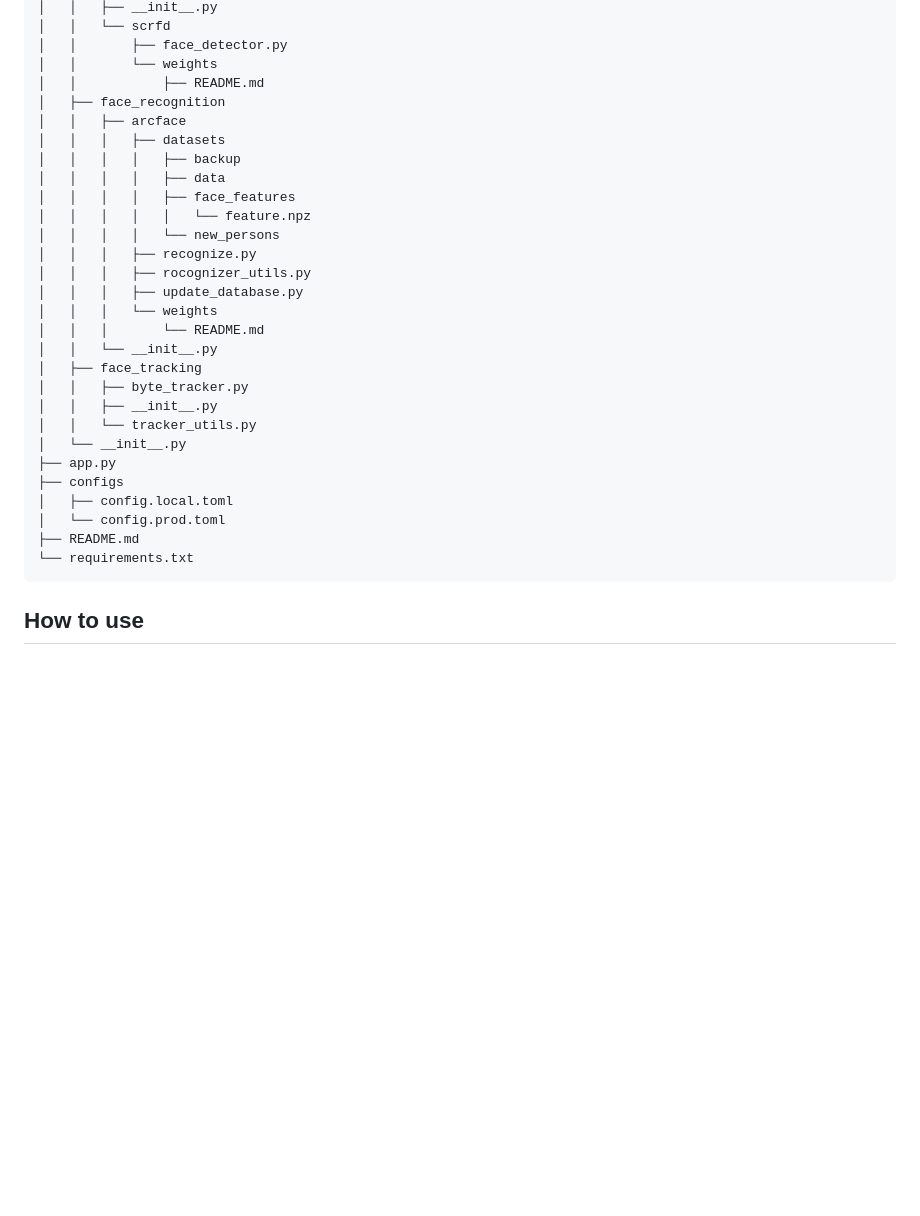
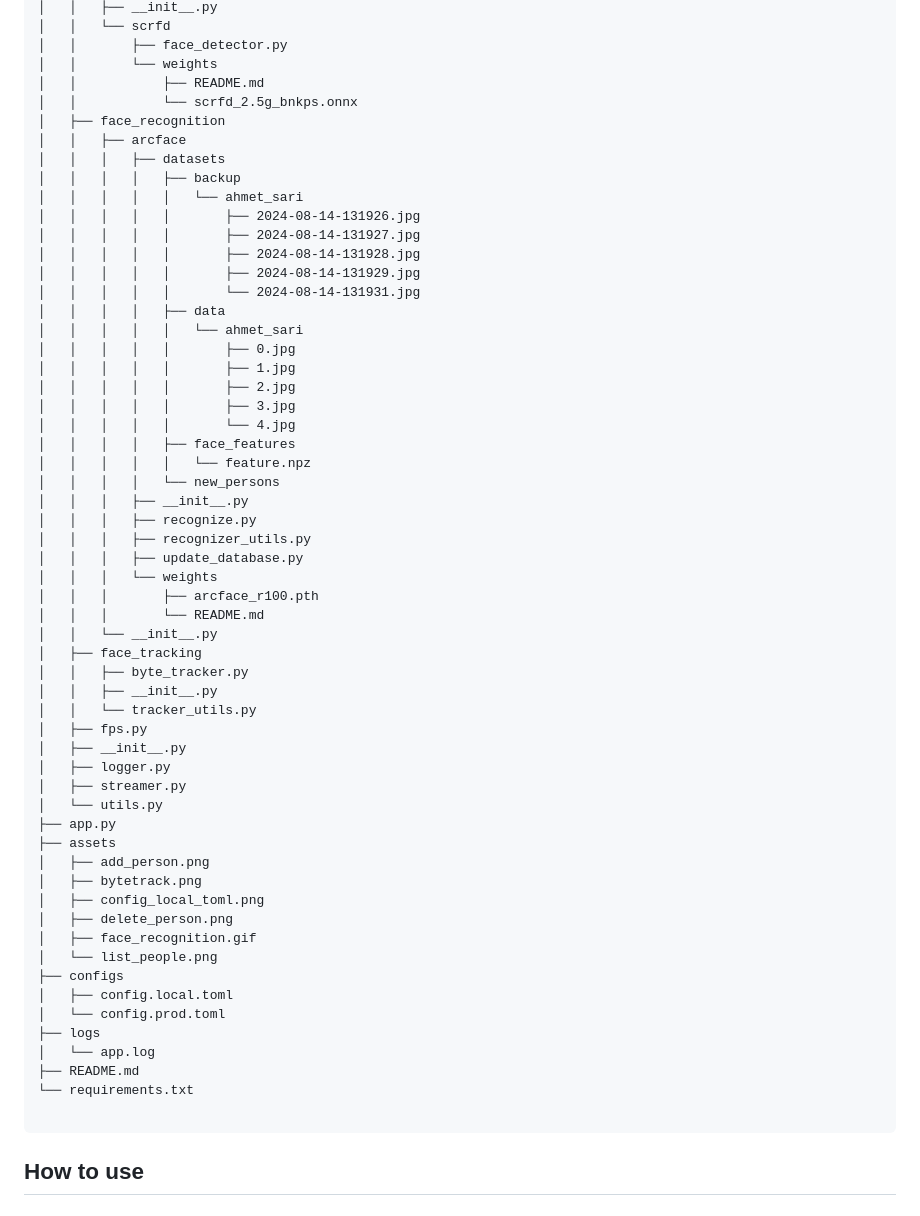
Before and after one commit to AhmetNeoSari/face_recognition, a Markdown page: README.md, the part around one of its changes. GitHub-like rendering; blank space fills up the shorter version.

````diff
--- a/README.md
+++ b/README.md
@@ -36,31 +36,60 @@ The project has the following directory structure:
 │   │       ├── face_detector.py
 │   │       └── weights
 │   │           ├── README.md
+│   │           └── scrfd_2.5g_bnkps.onnx
 │   ├── face_recognition
 │   │   ├── arcface
 │   │   │   ├── datasets
 │   │   │   │   ├── backup
+│   │   │   │   │   └── ahmet_sari
+│   │   │   │   │       ├── 2024-08-14-131926.jpg
+│   │   │   │   │       ├── 2024-08-14-131927.jpg
+│   │   │   │   │       ├── 2024-08-14-131928.jpg
+│   │   │   │   │       ├── 2024-08-14-131929.jpg
+│   │   │   │   │       └── 2024-08-14-131931.jpg
 │   │   │   │   ├── data
+│   │   │   │   │   └── ahmet_sari
+│   │   │   │   │       ├── 0.jpg
+│   │   │   │   │       ├── 1.jpg
+│   │   │   │   │       ├── 2.jpg
+│   │   │   │   │       ├── 3.jpg
+│   │   │   │   │       └── 4.jpg
 │   │   │   │   ├── face_features
 │   │   │   │   │   └── feature.npz
 │   │   │   │   └── new_persons
+│   │   │   ├── __init__.py
 │   │   │   ├── recognize.py
-│   │   │   ├── rocognizer_utils.py
+│   │   │   ├── recognizer_utils.py
 │   │   │   ├── update_database.py
 │   │   │   └── weights
+│   │   │       ├── arcface_r100.pth
 │   │   │       └── README.md
 │   │   └── __init__.py
 │   ├── face_tracking
 │   │   ├── byte_tracker.py
 │   │   ├── __init__.py
 │   │   └── tracker_utils.py
-│   └── __init__.py
+│   ├── fps.py
+│   ├── __init__.py
+│   ├── logger.py
+│   ├── streamer.py
+│   └── utils.py
 ├── app.py
+├── assets
+│   ├── add_person.png
+│   ├── bytetrack.png
+│   ├── config_local_toml.png
+│   ├── delete_person.png
+│   ├── face_recognition.gif
+│   └── list_people.png
 ├── configs
 │   ├── config.local.toml
 │   └── config.prod.toml
+├── logs
+│   └── app.log
 ├── README.md
 └── requirements.txt
+
 ```
 
 ## How to use
````
Also changed, not shown: other parts of README.md (+12 -29 lines).
